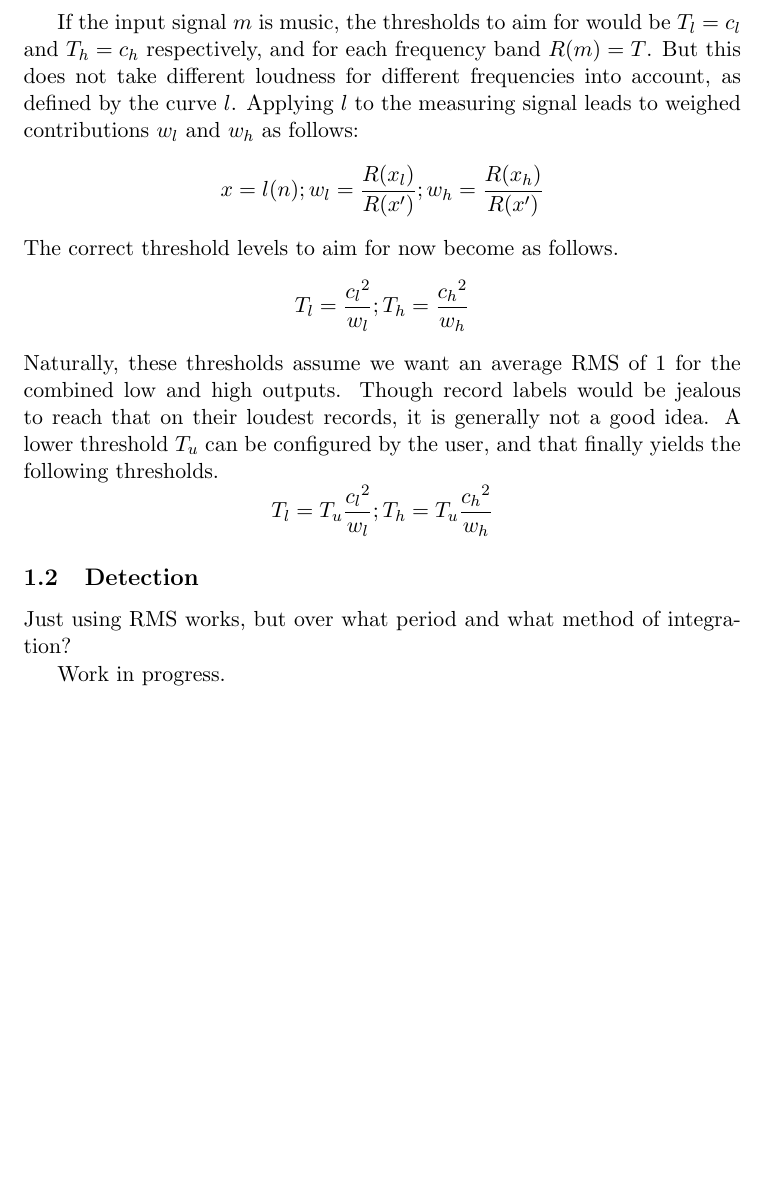
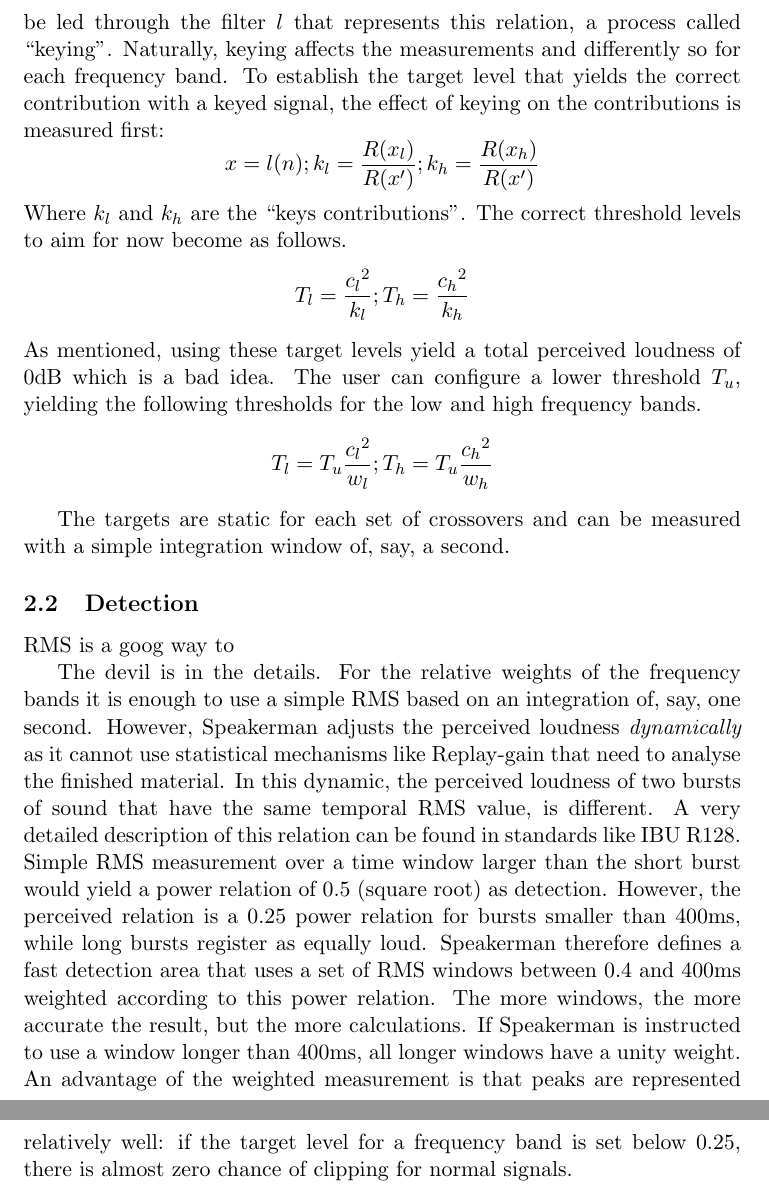
Before and after one commit to emmef/speakerman, a LaTeX document (doc/Level and threshold calculations.tex): part of page 2 of 2 before the commit and two parts of pages 3 and 4 of 4 after it, the two joined at a grey line, cut at the place of the change, the shorter picture padded with empty space. Compiled offline with pdfLaTeX.

Commit message:
Working on documentation about measurement.

```diff
--- a/doc/Level and threshold calculations.tex
+++ b/doc/Level and threshold calculations.tex
@@ -43,26 +71,40 @@ The time window $T$ could be something like a second.
 
-If the input signal $m$ is music, the thresholds to aim for would be $T_l = c_l$ and $T_h = c_h$ respectively, and for each frequency band $R(m) = T$.
-But this does not take different loudness for different frequencies into account, as defined by the curve $l$.
-Applying $l$ to the measuring signal leads to weighed contributions $w_l$ and $w_h$ as follows:
+These contributions do not take the dependency of loudness on  frequency into account.
+During the dynamic measurement, the signal will be led through the filter $l$ that represents this relation, a process called ``keying''.
+Naturally, keying affects the measurements and differently so for each frequency band.
+To establish the target level that yields the correct contribution with a keyed signal, the effect of keying on the contributions is measured first:
 \[
     x = l(n) ;
-    w_l = \dfrac{R(x_l)}{R(x')} ; w_h = \dfrac{R(x_h)}{R(x')}
+    k_l = \dfrac{R(x_l)}{R(x')} ; k_h = \dfrac{R(x_h)}{R(x')}
 \]
+Where $k_l$ and $k_h$ are the ``keys contributions''.
 The correct threshold levels to aim for now become as follows.
 \[
-    T_l = \dfrac{{c_l}^2}{w_l} ; T_h = \dfrac{{c_h}^2}{w_h}
+    T_l = \dfrac{{c_l}^2}{k_l} ; T_h = \dfrac{{c_h}^2}{k_h}
 \]
-Naturally, these thresholds assume we want an average RMS of 1 for the combined low and high outputs.
-Though record labels would be jealous to reach that on their loudest records, it is generally not a good idea.
-A lower threshold $T_u$ can be configured by the user, and that finally yields the following thresholds.
+As mentioned, using these target levels yield a total perceived loudness of 0dB which is a bad idea.
+The user can configure a lower threshold $T_u$, yielding the following thresholds for the low and high frequency bands.
 \[
     T_l = T_u \dfrac{{c_l}^2}{w_l} ; T_h = T_u \dfrac{{c_h}^2}{w_h}
 \]
 
+The targets are static for each set of crossovers and can be measured with a simple integration window of, say, a second.
+
 \subsection{Detection}\label{subsec:detection}
 
-Just using RMS works, but over what period and what method of integration?
+RMS is a goog way to
 
-    Work in progress.
+The devil is in the details.
+For the relative weights of the frequency bands it is enough to use a simple RMS based on an integration of, say, one second.
+However, Speakerman adjusts the perceived loudness \emph{dynamically} as it cannot use statistical mechanisms like Replay-gain that need to analyse the finished material.
+In this dynamic, the perceived loudness of two bursts of sound that have the same temporal RMS value, is different.
+A very detailed description of this relation can be found in standards like IBU R128.
+Simple RMS measurement over a time window larger than the short burst would yield a power relation of 0.5 (square root) as detection.
+However, the perceived relation is a 0.25 power relation for bursts smaller than 400ms, while long bursts register as equally loud.
+Speakerman therefore defines a fast detection area that uses a set of RMS windows between 0.4 and 400ms weighted according to this power relation.
+The more windows, the more accurate the result, but the more calculations.
+If Speakerman is instructed to use a window longer than 400ms, all longer windows have a unity weight.
+An advantage of the weighted measurement is that peaks are represented relatively well: if the target level for a frequency band is set below 0.25, there is almost zero chance of clipping for normal signals.
+
 
 \end{document}
```
Also changed, not shown: doc/Level and threshold calculations.tex (56 more changed lines).
